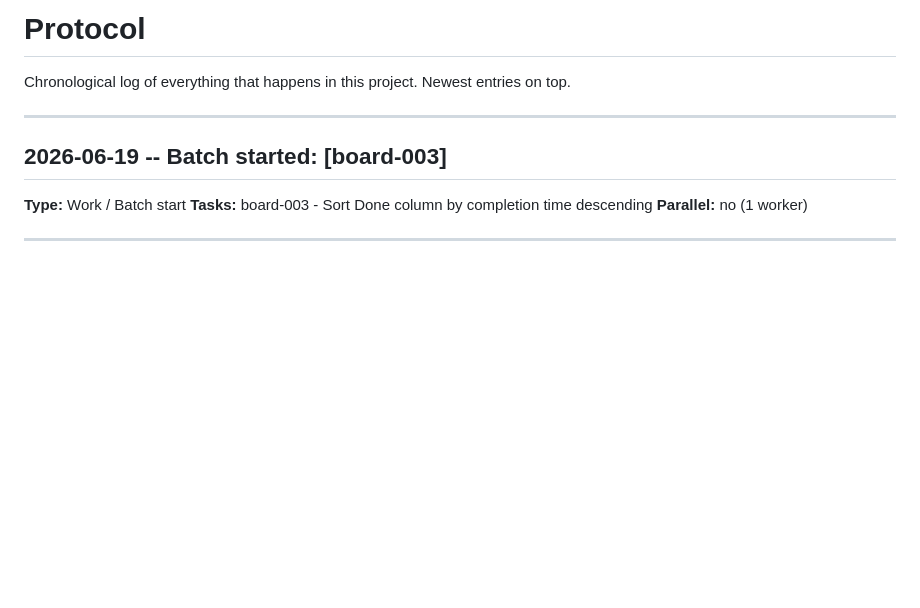
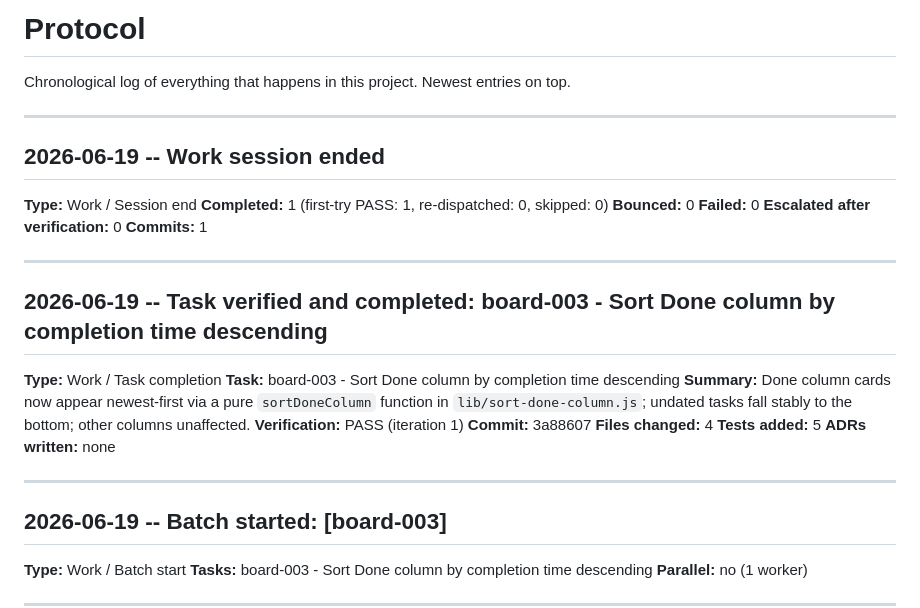
Before and after one commit to hollesse/agentheim-kanban-board, a Markdown page: .agentheim/knowledge/protocol.md, the part around the change. Rendered like a GitHub page; blank space fills up the shorter version.

Commit message:
chore: work session log — board-003 done, session end
Co-Authored-By: Claude Sonnet 4.6 <noreply@anthropic.com>

```diff
--- a/.agentheim/knowledge/protocol.md
+++ b/.agentheim/knowledge/protocol.md
@@ -2,6 +2,30 @@
 
 Chronological log of everything that happens in this project.
 Newest entries on top.
+
+---
+
+## 2026-06-19 -- Work session ended
+
+**Type:** Work / Session end
+**Completed:** 1 (first-try PASS: 1, re-dispatched: 0, skipped: 0)
+**Bounced:** 0
+**Failed:** 0
+**Escalated after verification:** 0
+**Commits:** 1
+
+---
+
+## 2026-06-19 -- Task verified and completed: board-003 - Sort Done column by completion time descending
+
+**Type:** Work / Task completion
+**Task:** board-003 - Sort Done column by completion time descending
+**Summary:** Done column cards now appear newest-first via a pure `sortDoneColumn` function in `lib/sort-done-column.js`; undated tasks fall stably to the bottom; other columns unaffected.
+**Verification:** PASS (iteration 1)
+**Commit:** 3a88607
+**Files changed:** 4
+**Tests added:** 5
+**ADRs written:** none
 
 ---
 
```
